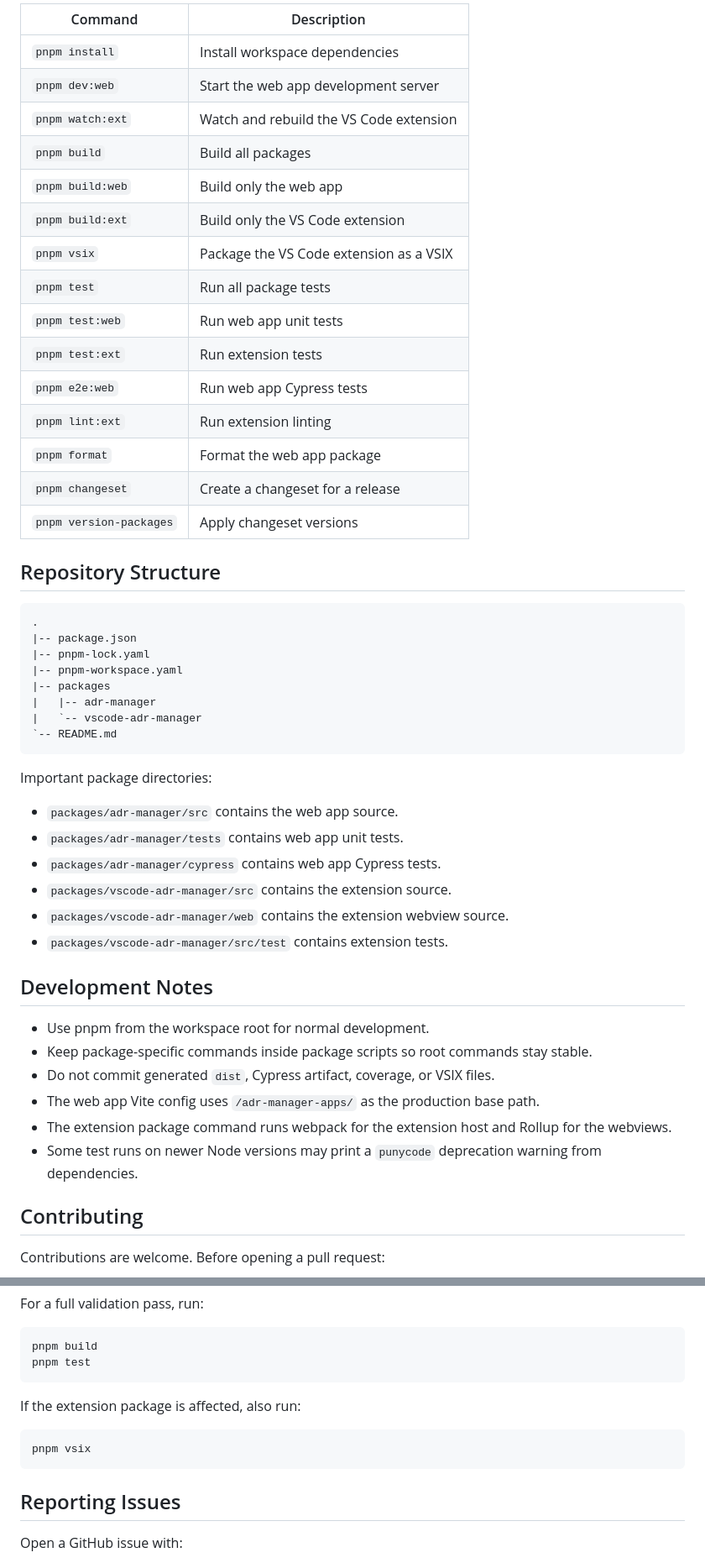
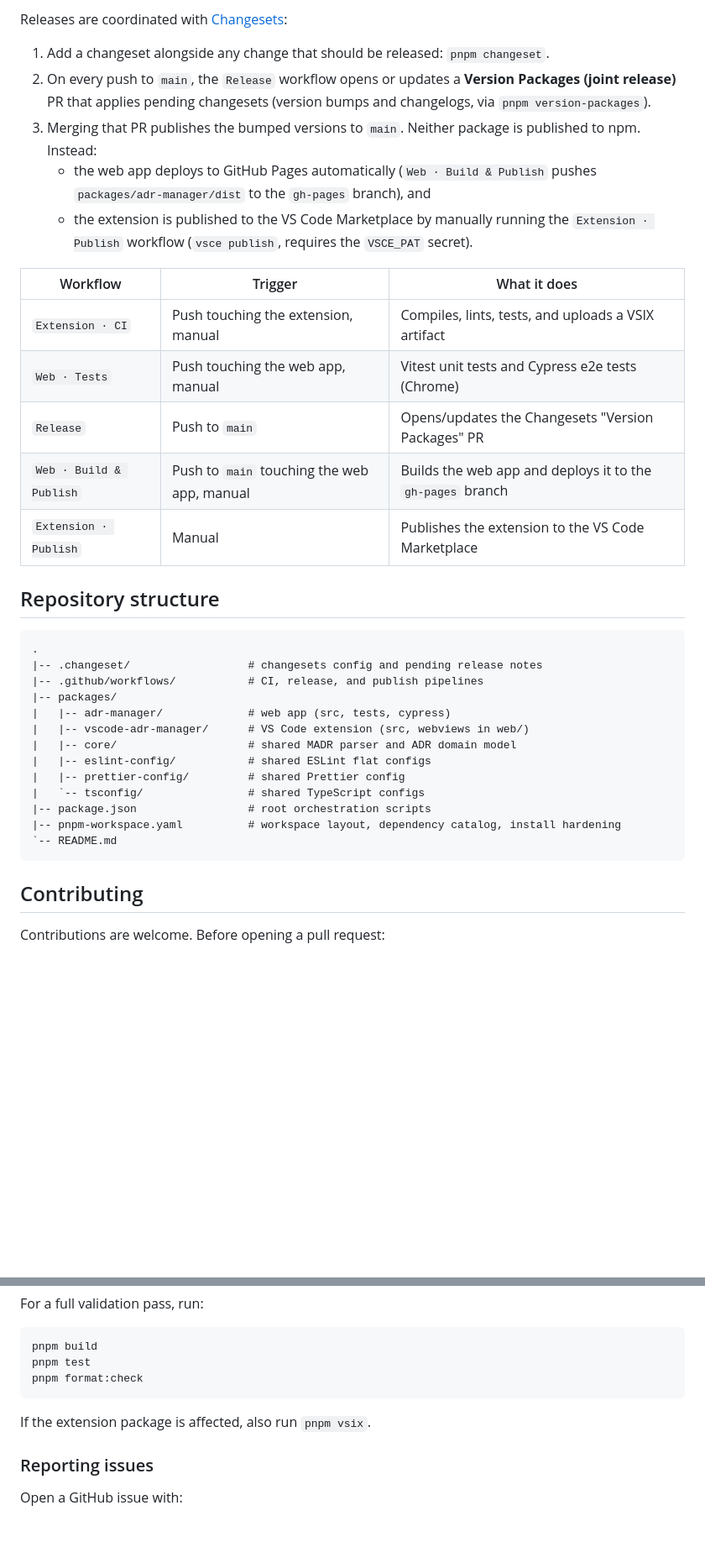
Before and after one commit to adr/adr-manager-apps, a Markdown page: README.md, 2 parts joined by grey strips. Shown at 84% size. Rendered like a GitHub page; blank space fills up the shorter version.

````diff
--- a/README.md
+++ b/README.md
@@ -209,52 +134,37 @@ To get a local `authId`, sign in through the running web app, open browser devel
 
-| Command | Description |
-| --- | --- |
-| `pnpm install` | Install workspace dependencies |
-| `pnpm dev:web` | Start the web app development server |
-| `pnpm watch:ext` | Watch and rebuild the VS Code extension |
-| `pnpm build` | Build all packages |
-| `pnpm build:web` | Build only the web app |
-| `pnpm build:ext` | Build only the VS Code extension |
-| `pnpm vsix` | Package the VS Code extension as a VSIX |
-| `pnpm test` | Run all package tests |
-| `pnpm test:web` | Run web app unit tests |
-| `pnpm test:ext` | Run extension tests |
-| `pnpm e2e:web` | Run web app Cypress tests |
-| `pnpm lint:ext` | Run extension linting |
-| `pnpm format` | Format the web app package |
-| `pnpm changeset` | Create a changeset for a release |
-| `pnpm version-packages` | Apply changeset versions |
+Releases are coordinated with [Changesets](https://github.com/changesets/changesets):
 
-## Repository Structure
+1. Add a changeset alongside any change that should be released: `pnpm changeset`.
+2. On every push to `main`, the `Release` workflow opens or updates a **Version Packages (joint release)** PR that applies pending changesets (version bumps and changelogs, via `pnpm version-packages`).
+3. Merging that PR publishes the bumped versions to `main`. Neither package is published to npm. Instead:
+   - the web app deploys to GitHub Pages automatically (`Web · Build & Publish` pushes `packages/adr-manager/dist` to the `gh-pages` branch), and
+   - the extension is published to the VS Code Marketplace by manually running the `Extension · Publish` workflow (`vsce publish`, requires the `VSCE_PAT` secret).
+
+| Workflow                | Trigger                                     | What it does                                               |
+| ----------------------- | ------------------------------------------- | ---------------------------------------------------------- |
+| `Extension · CI`        | Push touching the extension, manual         | Compiles, lints, tests, and uploads a VSIX artifact        |
+| `Web · Tests`           | Push touching the web app, manual           | Vitest unit tests and Cypress e2e tests (Chrome)           |
+| `Release`               | Push to `main`                              | Opens/updates the Changesets "Version Packages" PR         |
+| `Web · Build & Publish` | Push to `main` touching the web app, manual | Builds the web app and deploys it to the `gh-pages` branch |
+| `Extension · Publish`   | Manual                                      | Publishes the extension to the VS Code Marketplace         |
+
+## Repository structure
 
 ```text
 .
-|-- package.json
-|-- pnpm-lock.yaml
-|-- pnpm-workspace.yaml
-|-- packages
-|   |-- adr-manager
-|   `-- vscode-adr-manager
+|-- .changeset/                  # changesets config and pending release notes
+|-- .github/workflows/           # CI, release, and publish pipelines
+|-- packages/
+|   |-- adr-manager/             # web app (src, tests, cypress)
+|   |-- vscode-adr-manager/      # VS Code extension (src, webviews in web/)
+|   |-- core/                    # shared MADR parser and ADR domain model
+|   |-- eslint-config/           # shared ESLint flat configs
+|   |-- prettier-config/         # shared Prettier config
+|   `-- tsconfig/                # shared TypeScript configs
+|-- package.json                 # root orchestration scripts
+|-- pnpm-workspace.yaml          # workspace layout, dependency catalog, install hardening
 `-- README.md
 ```
-
-Important package directories:
-
-- `packages/adr-manager/src` contains the web app source.
-- `packages/adr-manager/tests` contains web app unit tests.
-- `packages/adr-manager/cypress` contains web app Cypress tests.
-- `packages/vscode-adr-manager/src` contains the extension source.
-- `packages/vscode-adr-manager/web` contains the extension webview source.
-- `packages/vscode-adr-manager/src/test` contains extension tests.
-
-## Development Notes
-
-- Use pnpm from the workspace root for normal development.
-- Keep package-specific commands inside package scripts so root commands stay stable.
-- Do not commit generated `dist`, Cypress artifact, coverage, or VSIX files.
-- The web app Vite config uses `/adr-manager-apps/` as the production base path.
-- The extension package command runs webpack for the extension host and Rollup for the webviews.
-- Some test runs on newer Node versions may print a `punycode` deprecation warning from dependencies.
 
 ## Contributing
 
@@ -272,15 +182,12 @@ For a full validation pass, run:
 ```bash
 pnpm build
 pnpm test
+pnpm format:check
 ```
 
-If the extension package is affected, also run:
+If the extension package is affected, also run `pnpm vsix`.
 
-```bash
-pnpm vsix
-```
-
-## Reporting Issues
+### Reporting issues
 
 Open a GitHub issue with:
 
````
Also changed, not shown: other parts of README.md (+81 -150 lines).
